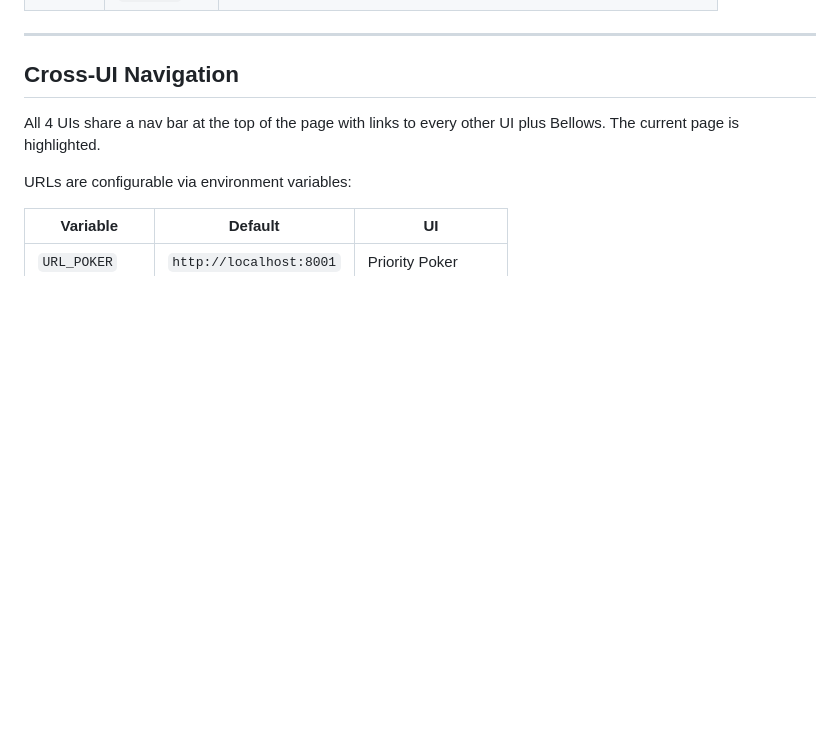
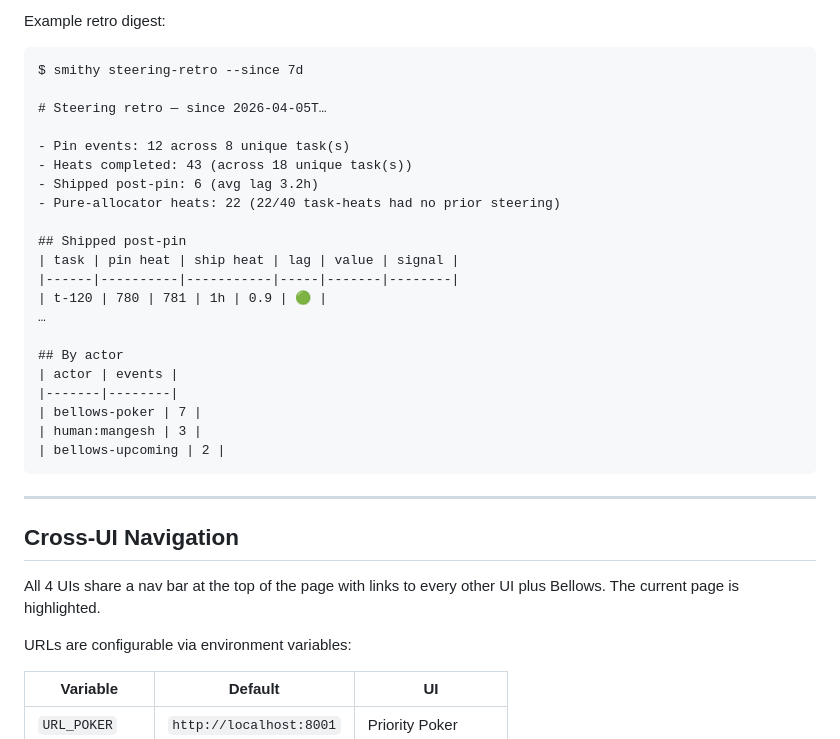
Before and after one commit to mangeshgupte/smithy2, a Markdown page: STEERING.md, the part around one of its changes. Drawn GitHub-style; blank space fills up the shorter version.

````diff
--- a/STEERING.md
+++ b/STEERING.md
@@ -193,3 +231,28 @@ A Gantt-style view where each initiative is a horizontal bar. Drag the start or
+Example retro digest:
+
+```
+$ smithy steering-retro --since 7d
+
+# Steering retro — since 2026-04-05T…
+
+- Pin events: 12 across 8 unique task(s)
+- Heats completed: 43 (across 18 unique task(s))
+- Shipped post-pin: 6 (avg lag 3.2h)
+- Pure-allocator heats: 22 (22/40 task-heats had no prior steering)
+
+## Shipped post-pin
+| task | pin heat | ship heat | lag | value | signal |
+|------|----------|-----------|-----|-------|--------|
+| t-120 | 780 | 781 | 1h | 0.9 | 🟢 |
+…
+
+## By actor
+| actor | events |
+|-------|--------|
+| bellows-poker | 7 |
+| human:mangesh | 3 |
+| bellows-upcoming | 2 |
+```
 
 ---
 
````
Also changed, not shown: other parts of STEERING.md (+38 -0 lines), README.md (+37 -3 lines).
